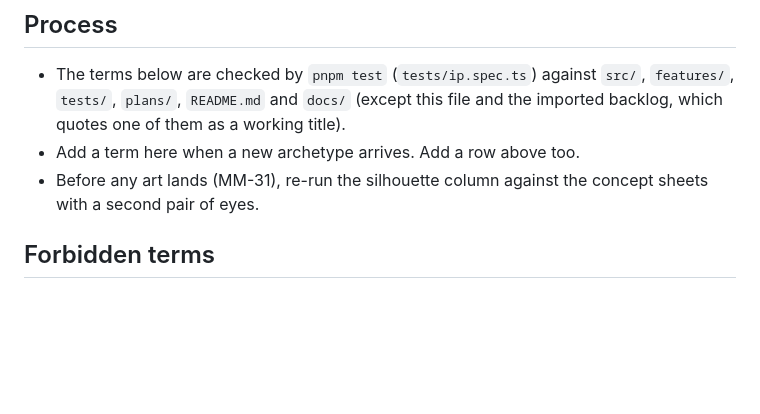
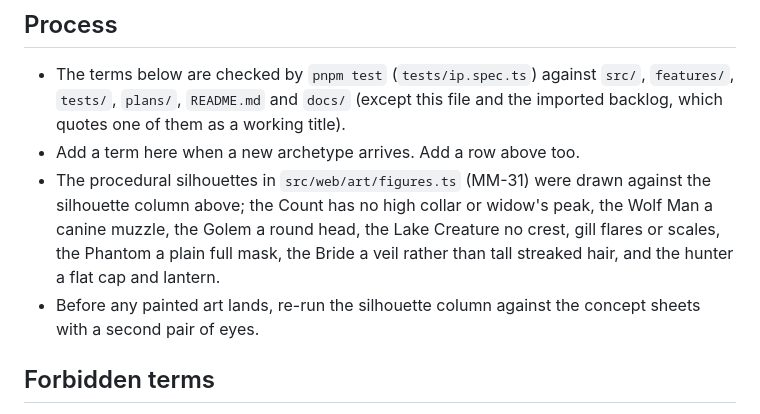
Before and after one commit to dataGriff/monster-sims, a Markdown page: docs/ip-audit.md, the part around the change. Rendered like a GitHub page; blank space fills up the shorter version.

```diff
--- a/docs/ip-audit.md
+++ b/docs/ip-audit.md
@@ -37,7 +37,13 @@ what a future artist must not draw.
   `src/`, `features/`, `tests/`, `plans/`, `README.md` and `docs/` (except this
   file and the imported backlog, which quotes one of them as a working title).
 - Add a term here when a new archetype arrives. Add a row above too.
-- Before any art lands (MM-31), re-run the silhouette column against the
+- The procedural silhouettes in `src/web/art/figures.ts` (MM-31) were
+  drawn against the silhouette column above; the Count has no high collar
+  or widow's peak, the Wolf Man a canine muzzle, the Golem a round head, the
+  Lake Creature no crest, gill flares or scales, the Phantom a plain full
+  mask, the Bride a veil rather than tall streaked hair, and the hunter a
+  flat cap and lantern.
+- Before any painted art lands, re-run the silhouette column against the
   concept sheets with a second pair of eyes.
 
 ## Forbidden terms
```
Also changed, not shown: README.md (+33 -11 lines), docs/art-direction.md (added, +175 -0 lines), docs/art/bestiary.jpg (added), docs/art/key-art.jpg (added), docs/art/screen-dusk.jpg (added), docs/art/screen-plan.jpg (added), docs/art/stage-night.jpg (added).
